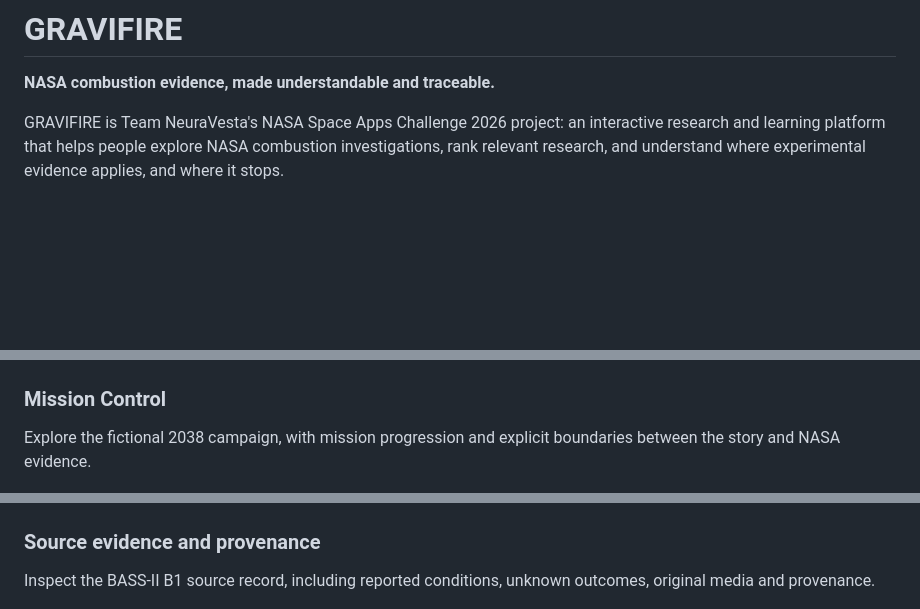
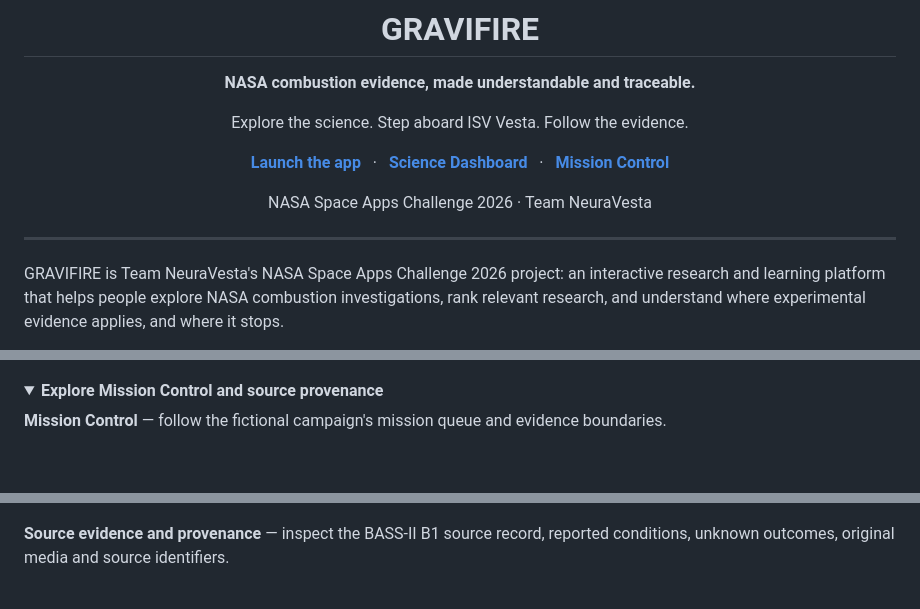
Before and after one commit to rahat664/gravifire, a Markdown page: README.md, 3 parts joined by grey strips. Drawn GitHub-style; folded sections open; blank space fills up the shorter version.

```diff
--- a/README.md
+++ b/README.md
@@ -1,6 +3,16 @@
 # GRAVIFIRE
 
 **NASA combustion evidence, made understandable and traceable.**
+
+Explore the science. Step aboard ISV Vesta. Follow the evidence.
+
+**[Launch the app](https://gravifire.vercel.app)** &nbsp; · &nbsp; **[Science Dashboard](https://gravifire.vercel.app/dashboard)** &nbsp; · &nbsp; **[Mission Control](https://gravifire.vercel.app/mission-control)**
+
+NASA Space Apps Challenge 2026 · Team NeuraVesta
+
+</div>
+
+---
 
 GRAVIFIRE is Team NeuraVesta's NASA Space Apps Challenge 2026 project: an interactive research and learning platform that helps people explore NASA combustion investigations, rank relevant research, and understand where experimental evidence applies, and where it stops.
 
@@ -26,14 +59,13 @@ Choose a mission context and fire-safety objective, then explore relevant NASA i
 
 ![Science Dashboard showing mission settings, ranked NASA investigations and BASS-II evidence](docs/screenshots/dashboard.png)
 
-### Mission Control
+<details>
+<summary><strong>Explore Mission Control and source provenance</strong></summary>
 
-Explore the fictional 2038 campaign, with mission progression and explicit boundaries between the story and NASA evidence.
+**Mission Control** — follow the fictional campaign's mission queue and evidence boundaries.
 
 ![Mission Control showing the campaign priority and four mission cards](docs/screenshots/mission-control.png)
 
-### Source evidence and provenance
-
-Inspect the BASS-II B1 source record, including reported conditions, unknown outcomes, original media and provenance.
+**Source evidence and provenance** — inspect the BASS-II B1 source record, reported conditions, unknown outcomes, original media and source identifiers.
 
 ![BASS-II B1 record showing test identity, evidence limits, NASA video and source provenance](docs/screenshots/evidence-dna.png)
```
Also changed, not shown: other parts of README.md (+33 -6 lines), docs/screenshots/game-m0.png (added), docs/screenshots/game-m1.png (added), docs/screenshots/game-m4.png (added), 1 other file.
